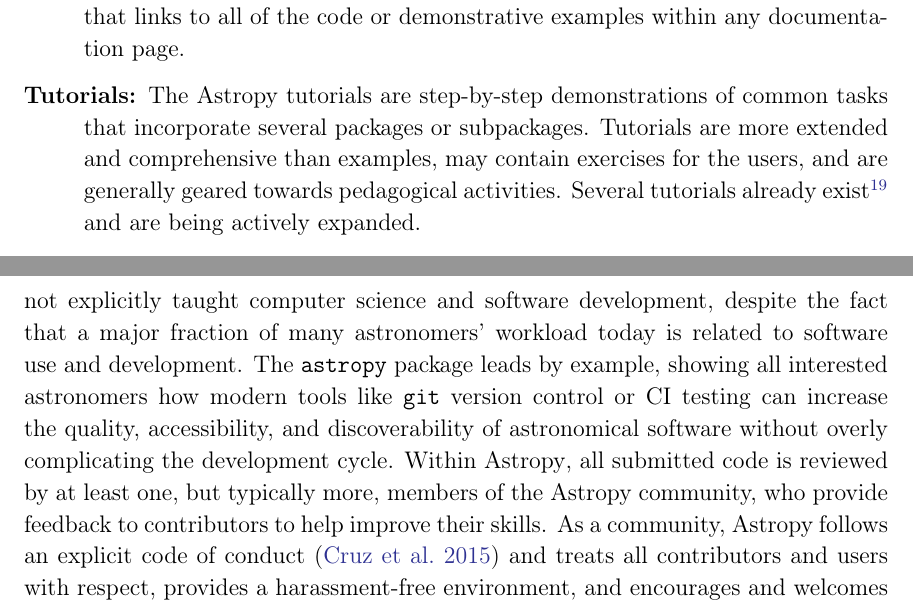
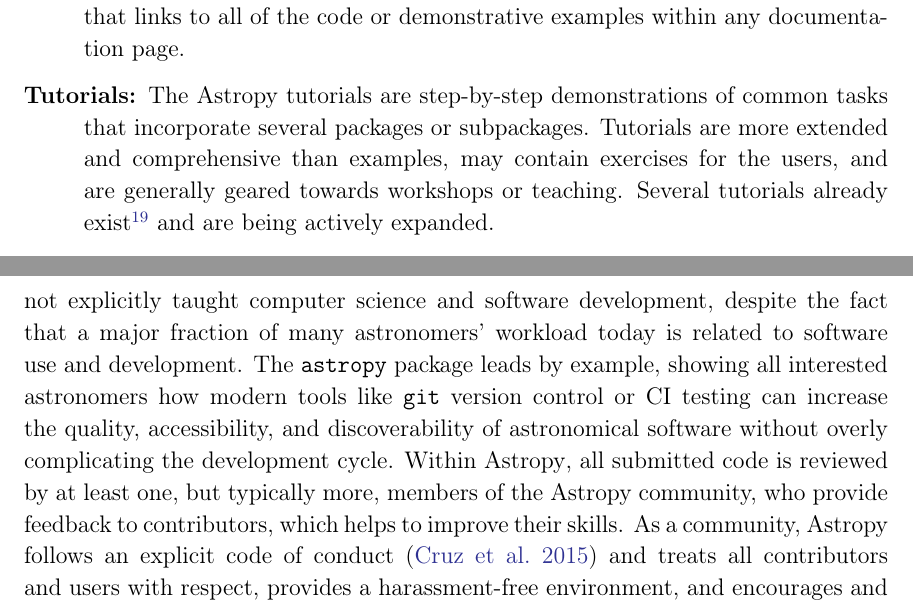
Before and after one commit to astropy/astropy-v2.0-paper, a LaTeX paper (main.tex): two parts of pages 27 and 28 of 35, joined at a grey line, cut so that both start at the same text. Compiled offline with pdfLaTeX.

Commit message:
final comments

```diff
--- a/main.tex
+++ b/main.tex
@@ -1268,8 +1268,8 @@
     \item[Tutorials] The \astropy tutorials are step-by-step demonstrations of
         common tasks that incorporate several packages or subpackages.
         Tutorials are more extended and comprehensive than examples, may contain
-        exercises for the users, and are generally geared towards pedagogical
-        activities.
+        exercises for the users, and are generally geared towards workshops or
+        teaching.
         Several tutorials already
         exist\footnote{\url{http://tutorials.astropy.org/}} and are being
         actively expanded.
@@ -1314,8 +1314,8 @@
 increase the quality, accessibility, and discoverability of astronomical
 software without overly complicating the development cycle.
 Within \astropy, all submitted code is reviewed by at least one, but typically
-more, members of the \astropy community, who provide feedback to contributors
-to help improve their skills.
+more, members of the \astropy community, who provide feedback to contributors,
+which helps to improve their skills.
 As a community, \astropy follows an explicit code of conduct \citep{ape8} and treats all
 contributors and users with respect, provides a harassment-free environment, and
 encourages and welcomes new contributions from all.
```
